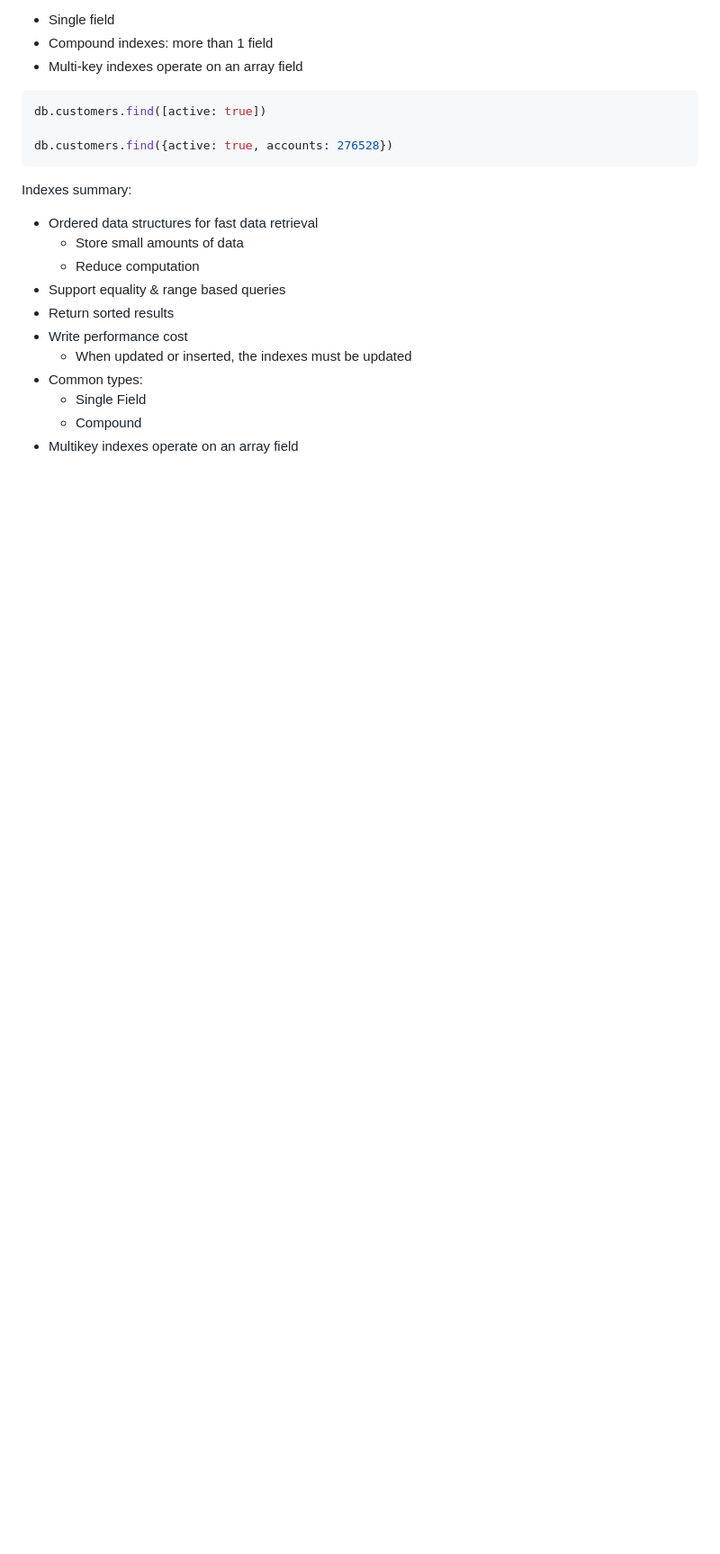
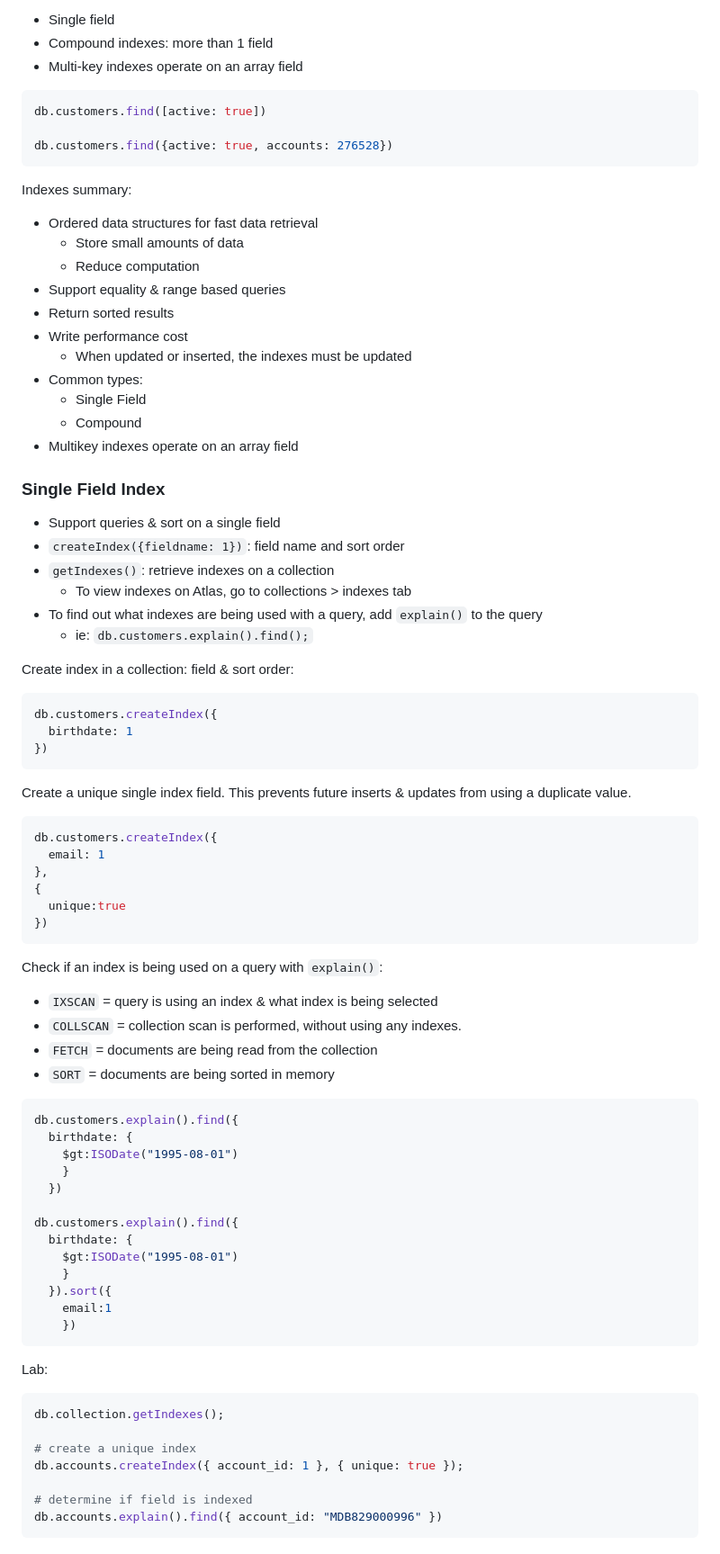
Before and after one commit to bmilcs/odin-project, a Markdown page: mongodb.md, the part around the change. Shown at 90% size. Rendered like a GitHub page; blank space fills up the shorter version.

Commit message:
Add single field index notes to mongodb

````diff
--- a/mongodb.md
+++ b/mongodb.md
@@ -1328,3 +1328,66 @@ Indexes summary:
   - Single Field
   - Compound
 - Multikey indexes operate on an array field
+
+### Single Field Index
+
+- Support queries & sort on a single field
+- `createIndex({fieldname: 1})`: field name and sort order
+- `getIndexes()`: retrieve indexes on a collection
+  - To view indexes on Atlas, go to collections > indexes tab
+- To find out what indexes are being used with a query, add `explain()` to the query
+  - ie: `db.customers.explain().find();`
+
+Create index in a collection: field & sort order:
+
+```sh
+db.customers.createIndex({
+  birthdate: 1
+})
+```
+
+Create a unique single index field. This prevents future inserts & updates from using a duplicate value.
+
+```sh
+db.customers.createIndex({
+  email: 1
+},
+{
+  unique:true
+})
+```
+
+Check if an index is being used on a query with `explain()`:
+
+- `IXSCAN` = query is using an index & what index is being selected
+- `COLLSCAN` = collection scan is performed, without using any indexes.
+- `FETCH` = documents are being read from the collection
+- `SORT` = documents are being sorted in memory
+
+```sh
+db.customers.explain().find({
+  birthdate: {
+    $gt:ISODate("1995-08-01")
+    }
+  })
+
+db.customers.explain().find({
+  birthdate: {
+    $gt:ISODate("1995-08-01")
+    }
+  }).sort({
+    email:1
+    })
+```
+
+Lab:
+
+```sh
+db.collection.getIndexes();
+
+# create a unique index
+db.accounts.createIndex({ account_id: 1 }, { unique: true });
+
+# determine if field is indexed
+db.accounts.explain().find({ account_id: "MDB829000996" })
+```
````
